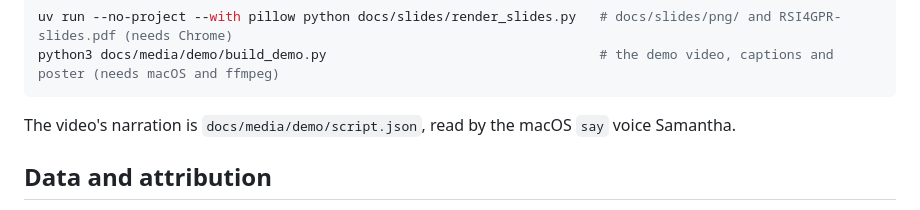
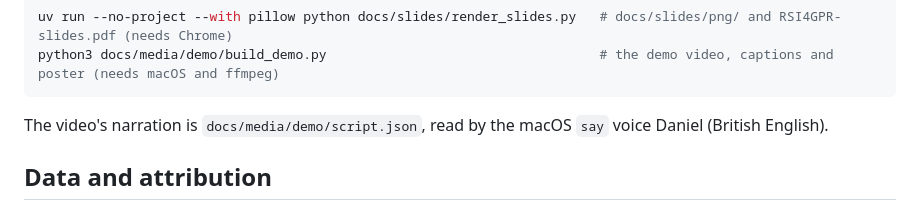
Before and after one commit to mahiuchun/gpu-price, a Markdown page: README.md, the part around the change. GitHub-like rendering.

Commit message:
Demo video: narrate with Daniel (British English)
Chosen from 14 voice samples. build_demo.py now defaults to VOICE=Daniel;
video, captions and poster rebuilt (3:03). README notes the voice.

Co-Authored-By: Claude Opus 5.5 <noreply@anthropic.com>

````diff
--- a/README.md
+++ b/README.md
@@ -396,7 +396,7 @@ uv run --no-project --with pillow python docs/slides/render_slides.py   # docs/s
 python3 docs/media/demo/build_demo.py                                   # the demo video, captions and poster (needs macOS and ffmpeg)
 ```
 
-The video's narration is `docs/media/demo/script.json`, read by the macOS `say` voice Samantha.
+The video's narration is `docs/media/demo/script.json`, read by the macOS `say` voice Daniel (British English).
 
 ## Data and attribution
 
````
Also changed, not shown: docs/media/demo/poster.jpg, 3 other files.
